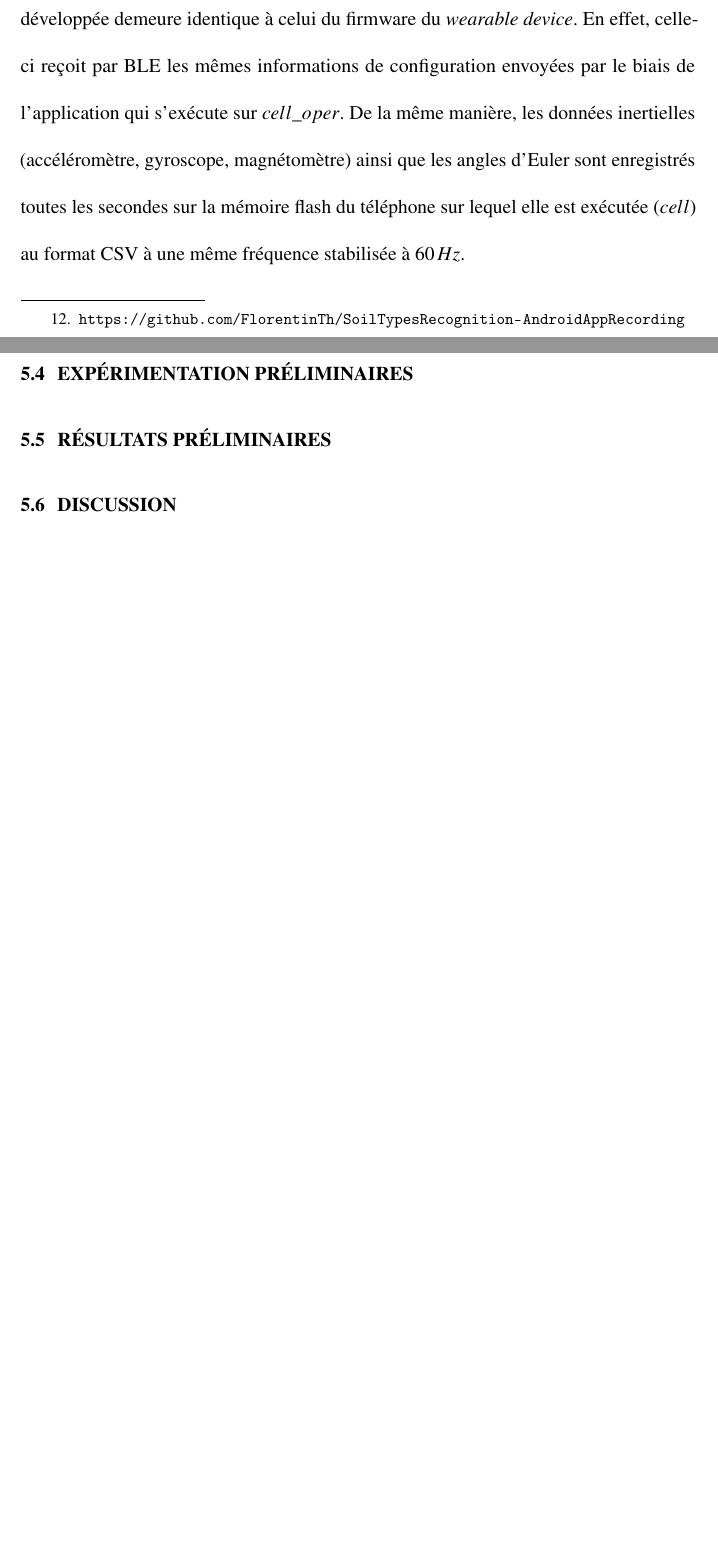
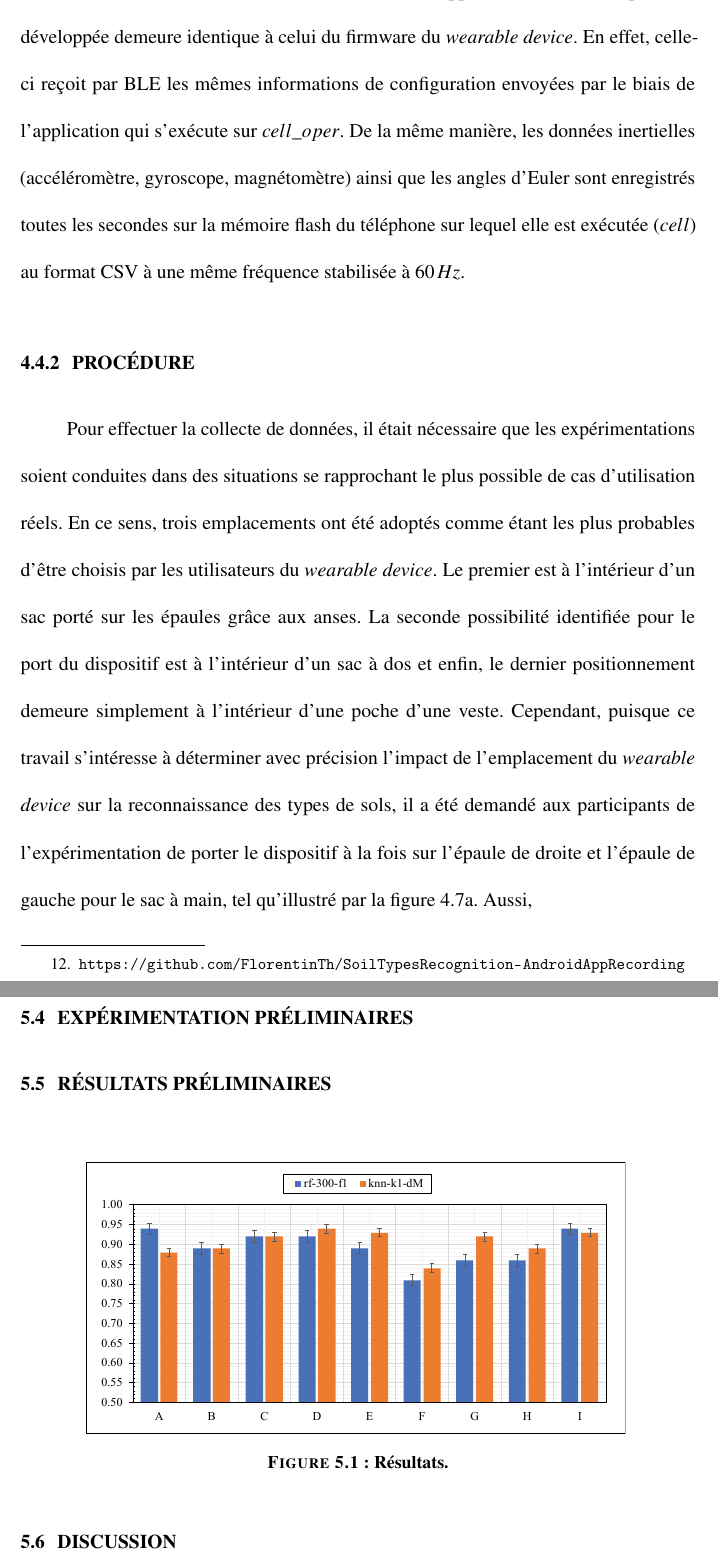
Before and after one commit to FlorentinTh/PhD-Thesis, a LaTeX thesis (src/main.tex, which reads src/content/chapitre4.tex, src/content/chapitre5.tex): two parts of pages 116 and 124 of 153, joined at a grey line, cut so that both start at the same text, the shorter picture padded with empty space. Compiled offline with pdfLaTeX; a missing bibliography style is replaced by a similar one.

Commit message:
Keep up working on it.

```diff
--- a/src/content/chapitre4.tex
+++ b/src/content/chapitre4.tex
@@ -159,3 +159,4 @@ Par ailleurs, le fonctionnement de la seconde application \textit{Android}\footn
 
 \subsection{Procédure}
 
+Pour effectuer la collecte de données, il était nécessaire que les expérimentations soient conduites dans des situations se rapprochant le plus possible de cas d'utilisation réels. En ce sens, trois emplacements ont été adoptés comme étant les plus probables d'être choisis par les utilisateurs du \textit{wearable device}. Le premier est à l'intérieur d'un sac porté sur les épaules grâce aux anses. La seconde possibilité identifiée pour le port du dispositif est à l'intérieur d'un sac à dos et enfin, le dernier positionnement demeure simplement à l'intérieur d'une poche d'une veste. Cependant, puisque ce travail s'intéresse à déterminer avec précision l'impact de l'emplacement du \textit{wearable device} sur la reconnaissance des types de sols, il a été demandé aux participants de l'expérimentation de porter le dispositif à la fois sur l'épaule de droite et l'épaule de gauche pour le sac à main, tel qu'illustré par la figure \ref{fig:positions_a}. Aussi,
@@ -166,3 +172,4 @@ Par ailleurs, le fonctionnement de la seconde application \textit{Android}\footn
+	\subfloat[Positionnement du \textit{wearable device} à l'intérieur d'un sac bandoulière porté sur les épaules de droite et de gauche.]{
 		\includegraphics[width=.7\linewidth]{chapter4/positions_a.pdf}
 		\label{fig:positions_a}
     }
--- a/src/content/chapitre5.tex
+++ b/src/content/chapitre5.tex
@@ -11,6 +11,13 @@
 
 \section{Résultats Préliminaires}
 
+\begin{figure}[H]
+	\centering
+	\includegraphics[width=.8\linewidth]{chapter5/results.pdf}
+        \caption{Résultats.}
+	\label{fig:chap5-results}
+\end{figure}
+
 \section{Discussion}
 
 \section{Conclusion}
```
Also changed, not shown: src/assets/figures/chapter4/positions_a.pdf, src/assets/figures/chapter4/positions_b.pdf, src/assets/figures/chapter4/results_wear_v1_knn.pdf, src/assets/figures/chapter4/results_wear_v1_rf.pdf, src/assets/figures/chapter5/results.pdf (added), src/main.pdf, src/content/chapitre4.tex (13 more changed lines), 1 other file.
